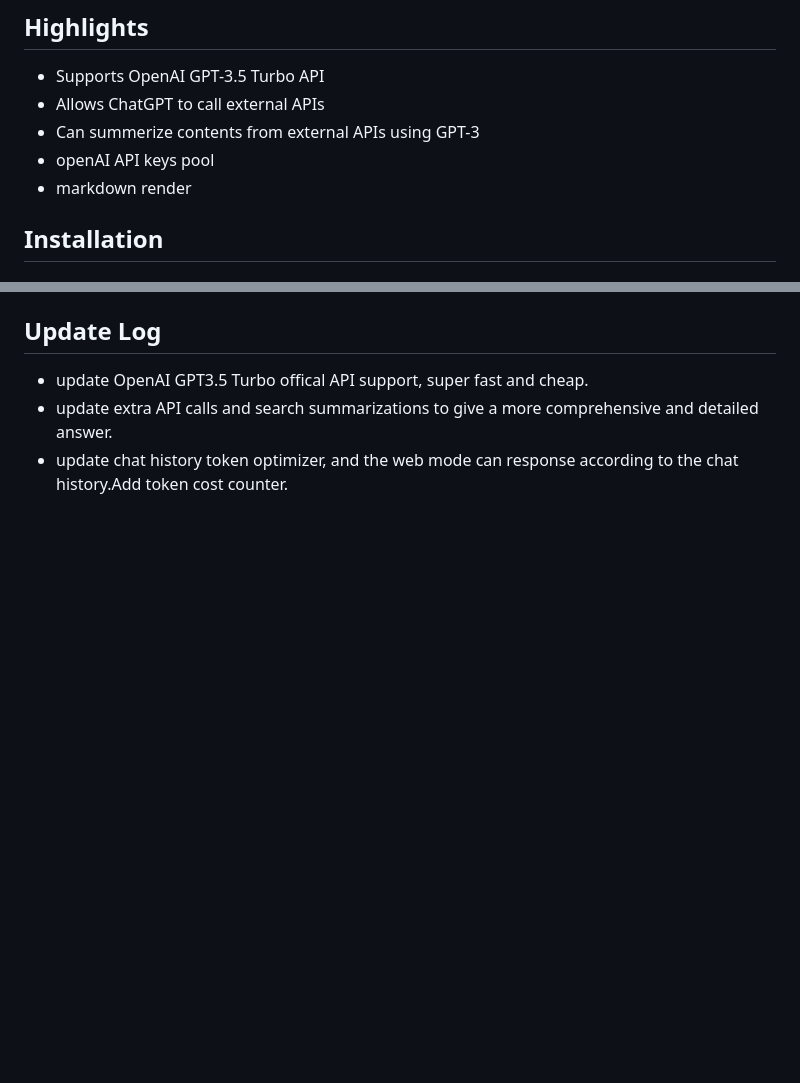
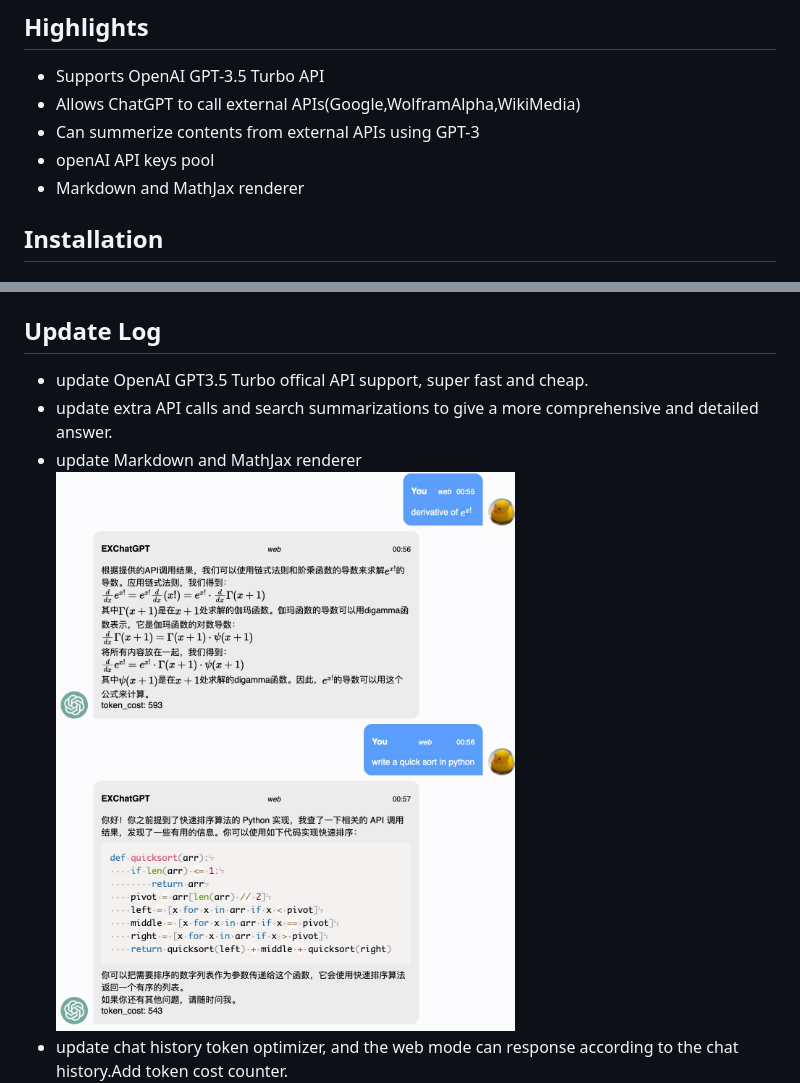
Before and after one commit to circlestarzero/EX-chatGPT, a Markdown page: README.en.md, 2 parts joined by grey strips. Drawn GitHub-style; pictures changed too: img/mathjax.jpg (added); blank space fills up the shorter version.

Commit message:
Markdown and MathJax renderer

```diff
--- a/README.en.md
+++ b/README.en.md
@@ -11,10 +11,10 @@ This repository contains Ex-ChatGPT, which is a chatting service that uses ChatG
 ## Highlights
 
 - Supports OpenAI GPT-3.5 Turbo API
-- Allows ChatGPT to call external APIs
+- Allows ChatGPT to call external APIs(Google,WolframAlpha,WikiMedia)
 - Can summerize contents from external APIs using GPT-3
 - openAI API keys pool
-- markdown render
+- Markdown and MathJax renderer
 ## Installation
 
 ## Ex-chatGPT
@@ -42,6 +42,8 @@ This repository contains Ex-ChatGPT, which is a chatting service that uses ChatG
 
 - update OpenAI GPT3.5 Turbo offical API support, super fast and cheap.
 - update extra API calls and search summarizations to give a more comprehensive and detailed answer.
+- update Markdown and MathJax renderer
+![MathJax](img/mathjax.jpg)
 - update chat history token optimizer, and the web mode can response according to the chat history.Add token cost counter.
 ![history](img/webHistory.jpg)
 - upate web chatmode selection in webpage and optimize the prompt and the token cost, and restrict the token limit.
```
Also changed, not shown: README.md (+3 -2 lines), 9 other files.
